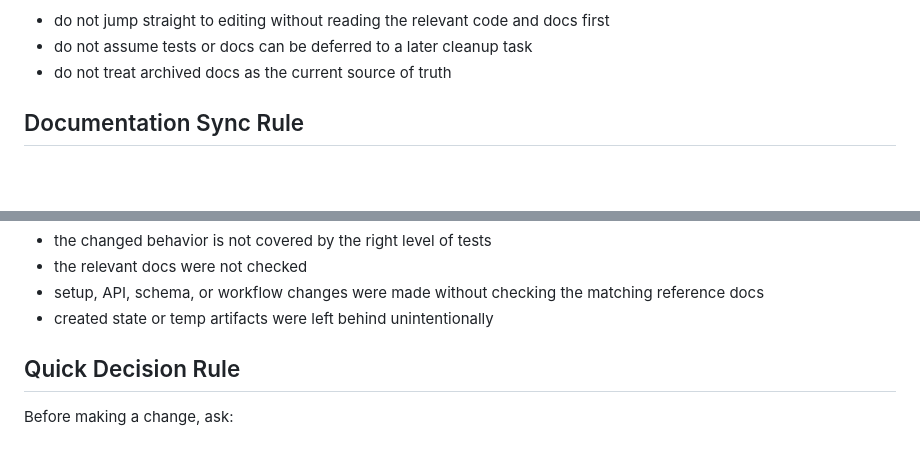
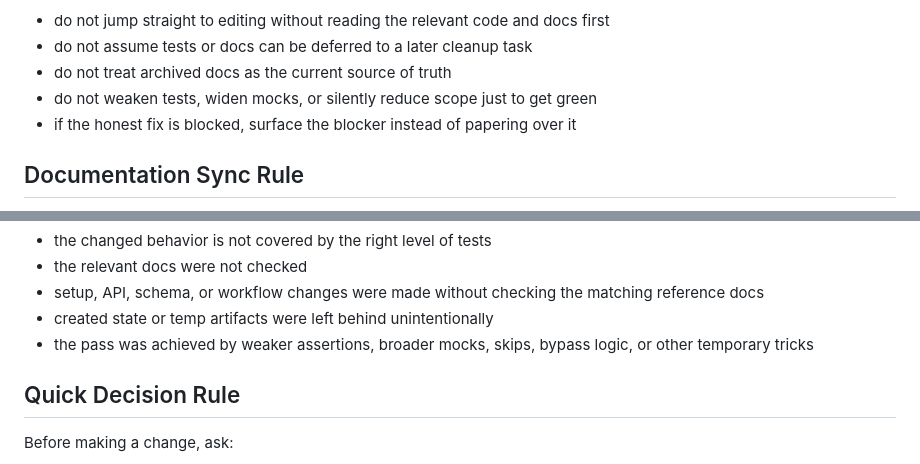
Before and after one commit to sdogan13/ipwatchai, a Markdown page: rules.md, 2 parts joined by grey strips. Drawn GitHub-style; blank space fills up the shorter version.

```diff
--- a/rules.md
+++ b/rules.md
@@ -81,6 +83,8 @@ For AI agents, this means:
 - do not jump straight to editing without reading the relevant code and docs first
 - do not assume tests or docs can be deferred to a later cleanup task
 - do not treat archived docs as the current source of truth
+- do not weaken tests, widen mocks, or silently reduce scope just to get green
+- if the honest fix is blocked, surface the blocker instead of papering over it
 
 ## Documentation Sync Rule
 
@@ -230,6 +270,7 @@ For AI agents, do not mark a task complete if any of the following is still true
 - the relevant docs were not checked
 - setup, API, schema, or workflow changes were made without checking the matching reference docs
 - created state or temp artifacts were left behind unintentionally
+- the pass was achieved by weaker assertions, broader mocks, skips, bypass logic, or other temporary tricks
 
 ## Quick Decision Rule
 
```
Also changed, not shown: other parts of rules.md (+38 -0 lines).
